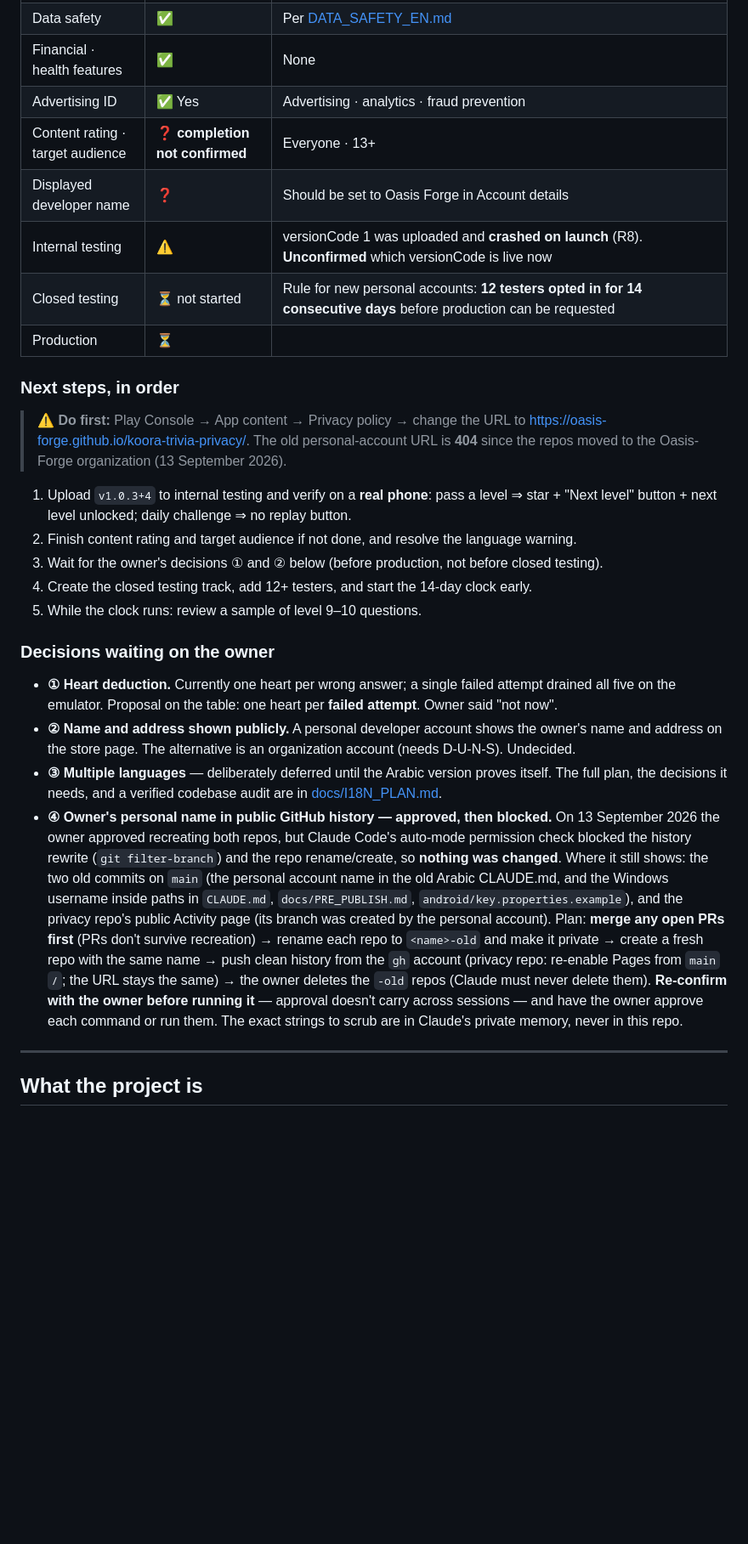
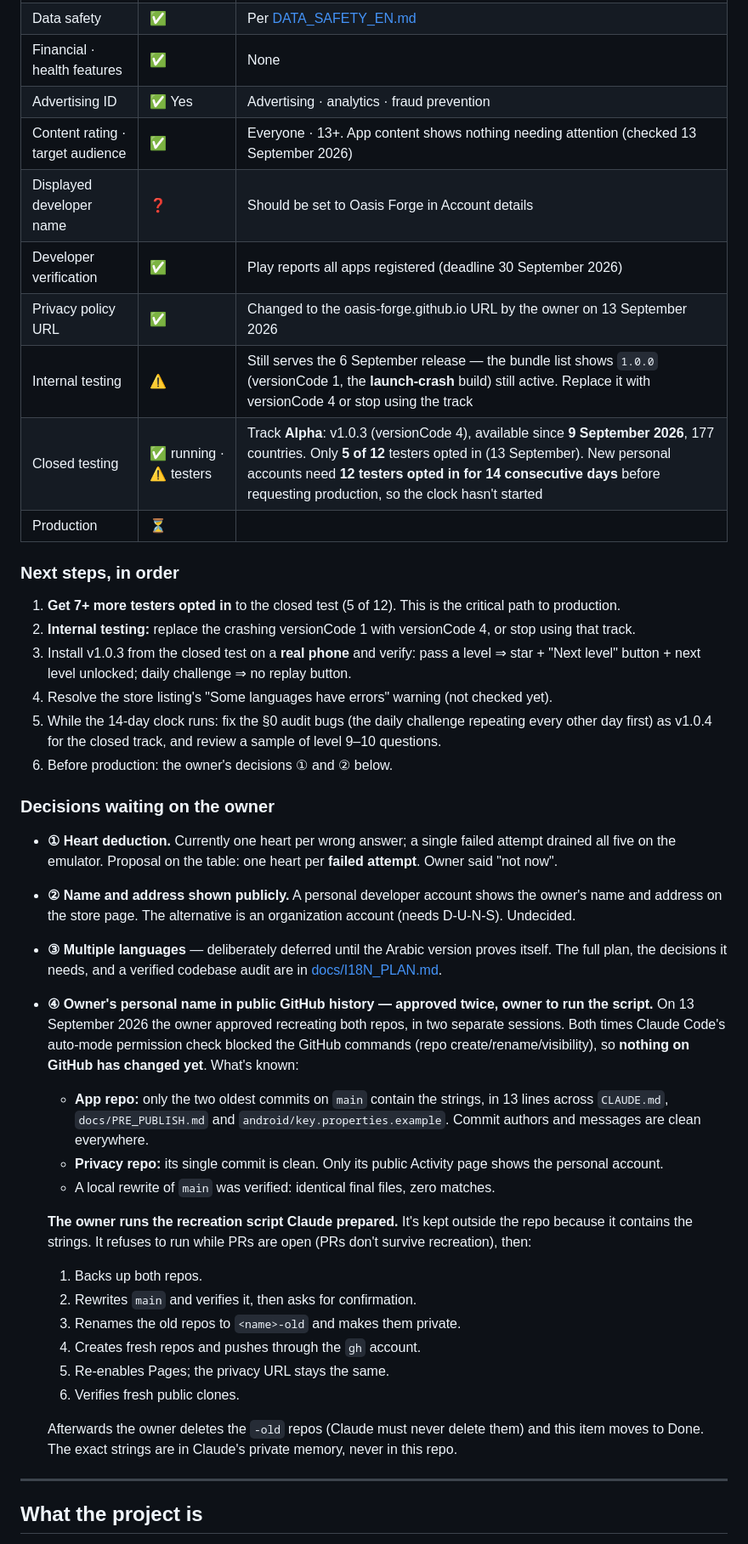
Before and after one commit to Oasis-Forge/koora-trivia, a Markdown page: CLAUDE.md, the part around one of its changes. Shown at 85% size. Rendered like a GitHub page; blank space fills up the shorter version.

Commit message:
Update handoff docs with live Play status and history-cleanup plan
- Closed testing is live with v1.0.3 (versionCode 4) since 9 September; 5 of 12 testers opted in
- Internal testing still serves the launch-crash build (versionCode 1)
- Content rating, target audience and the privacy policy URL are done in Play Console
- Next steps reordered around getting testers
- Decision 4: GitHub steps blocked again; the owner runs the prepared recreation script

Co-Authored-By: Claude Opus 5 <noreply@anthropic.com>

```diff
--- a/CLAUDE.md
+++ b/CLAUDE.md
@@ -71,23 +72,23 @@ branch rule — was **merged into `main` on 13 September 2026**. Start any new w
 | Data safety | ✅ | Per [DATA_SAFETY_EN.md](docs/DATA_SAFETY_EN.md) |
 | Financial · health features | ✅ | None |
 | Advertising ID | ✅ Yes | Advertising · analytics · fraud prevention |
-| Content rating · target audience | ❓ **completion not confirmed** | Everyone · 13+ |
+| Content rating · target audience | ✅ | Everyone · 13+. App content shows nothing needing attention (checked 13 September 2026) |
 | Displayed developer name | ❓ | Should be set to Oasis Forge in Account details |
-| Internal testing | ⚠️ | versionCode 1 was uploaded and **crashed on launch** (R8). **Unconfirmed** which versionCode is live now |
-| Closed testing | ⏳ not started | Rule for new personal accounts: **12 testers opted in for 14 consecutive days** before production can be requested |
+| Developer verification | ✅ | Play reports all apps registered (deadline 30 September 2026) |
+| Privacy policy URL | ✅ | Changed to the oasis-forge.github.io URL by the owner on 13 September 2026 |
+| Internal testing | ⚠️ | Still serves the 6 September release — the bundle list shows `1.0.0` (versionCode 1, the **launch-crash** build) still active. Replace it with versionCode 4 or stop using the track |
+| Closed testing | ✅ running · ⚠️ testers | Track **Alpha**: v1.0.3 (versionCode 4), available since **9 September 2026**, 177 countries. Only **5 of 12** testers opted in (13 September). New personal accounts need **12 testers opted in for 14 consecutive days** before requesting production, so the clock hasn't started |
 | Production | ⏳ | |
 
 ### Next steps, in order
-> ⚠️ **Do first:** Play Console → App content → Privacy policy → change the URL to
-> https://oasis-forge.github.io/koora-trivia-privacy/. The old personal-account URL is **404** since
-> the repos moved to the Oasis-Forge organization (13 September 2026).
-
-1. Upload `v1.0.3+4` to internal testing and verify on a **real phone**: pass a level ⇒
-   star + "Next level" button + next level unlocked; daily challenge ⇒ no replay button.
-2. Finish content rating and target audience if not done, and resolve the language warning.
-3. Wait for the owner's decisions ① and ② below (before production, not before closed testing).
-4. Create the closed testing track, add 12+ testers, and start the 14-day clock early.
-5. While the clock runs: review a sample of level 9–10 questions.
+1. **Get 7+ more testers opted in** to the closed test (5 of 12). This is the critical path to production.
+2. **Internal testing:** replace the crashing versionCode 1 with versionCode 4, or stop using that track.
+3. Install v1.0.3 from the closed test on a **real phone** and verify: pass a level ⇒ star + "Next level"
+   button + next level unlocked; daily challenge ⇒ no replay button.
+4. Resolve the store listing's "Some languages have errors" warning (not checked yet).
+5. While the 14-day clock runs: fix the §0 audit bugs (the daily challenge repeating every other day
+   first) as v1.0.4 for the closed track, and review a sample of level 9–10 questions.
+6. Before production: the owner's decisions ① and ② below.
 
 ### Decisions waiting on the owner
 - **① Heart deduction.** Currently one heart per wrong answer; a single failed attempt drained
@@ -98,18 +99,27 @@ branch rule — was **merged into `main` on 13 September 2026**. Start any new w
   Undecided.
 - **③ Multiple languages** — deliberately deferred until the Arabic version proves itself. The full plan,
   the decisions it needs, and a verified codebase audit are in [docs/I18N_PLAN.md](docs/I18N_PLAN.md).
-- **④ Owner's personal name in public GitHub history — approved, then blocked.** On 13 September 2026
-  the owner approved recreating both repos, but Claude Code's auto-mode permission check blocked the
-  history rewrite (`git filter-branch`) and the repo rename/create, so **nothing was changed**. Where it
-  still shows: the two old commits on `main` (the personal account name in the old Arabic CLAUDE.md,
-  and the Windows username inside paths in `CLAUDE.md`, `docs/PRE_PUBLISH.md`,
-  `android/key.properties.example`), and the privacy repo's public Activity page (its branch was created
-  by the personal account). Plan: **merge any open PRs first** (PRs don't survive recreation) → rename each
-  repo to `<name>-old` and make it private → create a fresh repo with the same name → push clean
-  history from the `gh` account (privacy repo: re-enable Pages from `main` `/`; the URL stays the same)
-  → the owner deletes the `-old` repos (Claude must never delete them). **Re-confirm with the owner
-  before running it** — approval doesn't carry across sessions — and have the owner approve each
-  command or run them. The exact strings to scrub are in Claude's private memory, never in this repo.
+- **④ Owner's personal name in public GitHub history — approved twice, owner to run the script.** On
+  13 September 2026 the owner approved recreating both repos, in two separate sessions. Both times
+  Claude Code's auto-mode permission check blocked the GitHub commands (repo create/rename/visibility),
+  so **nothing on GitHub has changed yet**. What's known:
+  - **App repo:** only the two oldest commits on `main` contain the strings, in 13 lines across
+    `CLAUDE.md`, `docs/PRE_PUBLISH.md` and `android/key.properties.example`. Commit authors and
+    messages are clean everywhere.
+  - **Privacy repo:** its single commit is clean. Only its public Activity page shows the personal account.
+  - A local rewrite of `main` was verified: identical final files, zero matches.
+
+  **The owner runs the recreation script Claude prepared.** It's kept outside the repo because it contains
+  the strings. It refuses to run while PRs are open (PRs don't survive recreation), then:
+  1. Backs up both repos.
+  2. Rewrites `main` and verifies it, then asks for confirmation.
+  3. Renames the old repos to `<name>-old` and makes them private.
+  4. Creates fresh repos and pushes through the `gh` account.
+  5. Re-enables Pages; the privacy URL stays the same.
+  6. Verifies fresh public clones.
+
+  Afterwards the owner deletes the `-old` repos (Claude must never delete them) and this item moves to
+  Done. The exact strings are in Claude's private memory, never in this repo.
 
 ---
 
```
Also changed, not shown: other parts of CLAUDE.md (+11 -9 lines), docs/PRE_PUBLISH.md (+7 -2 lines).
